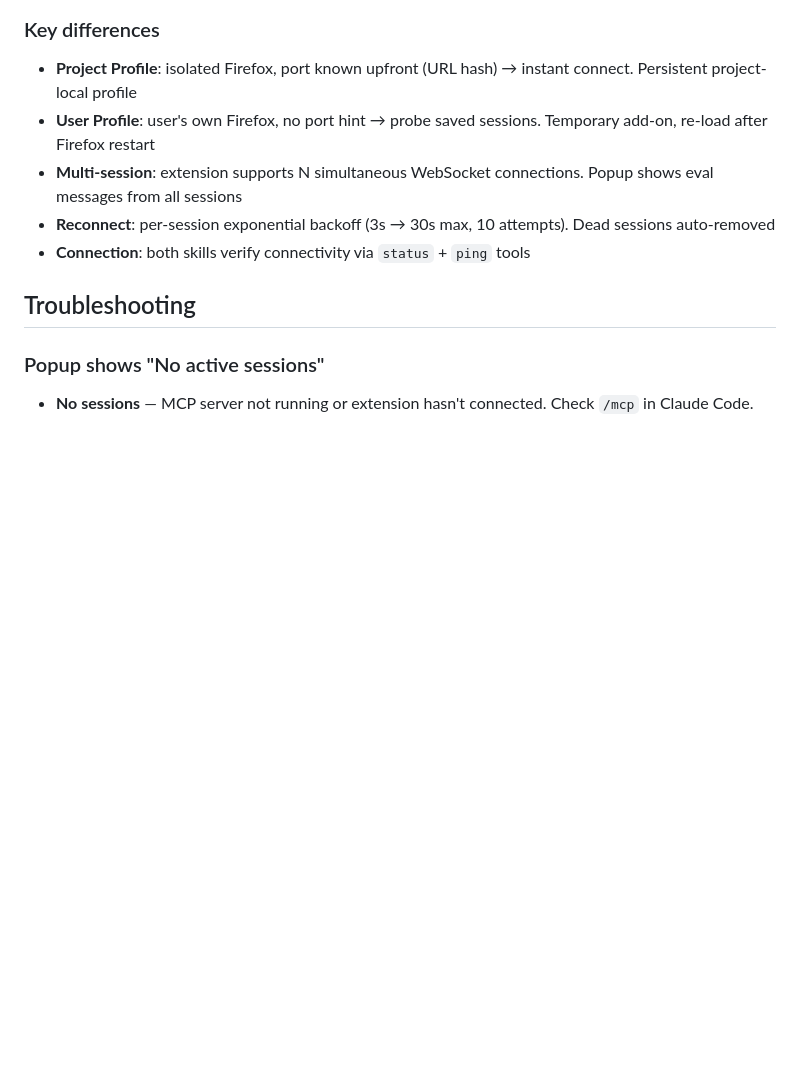
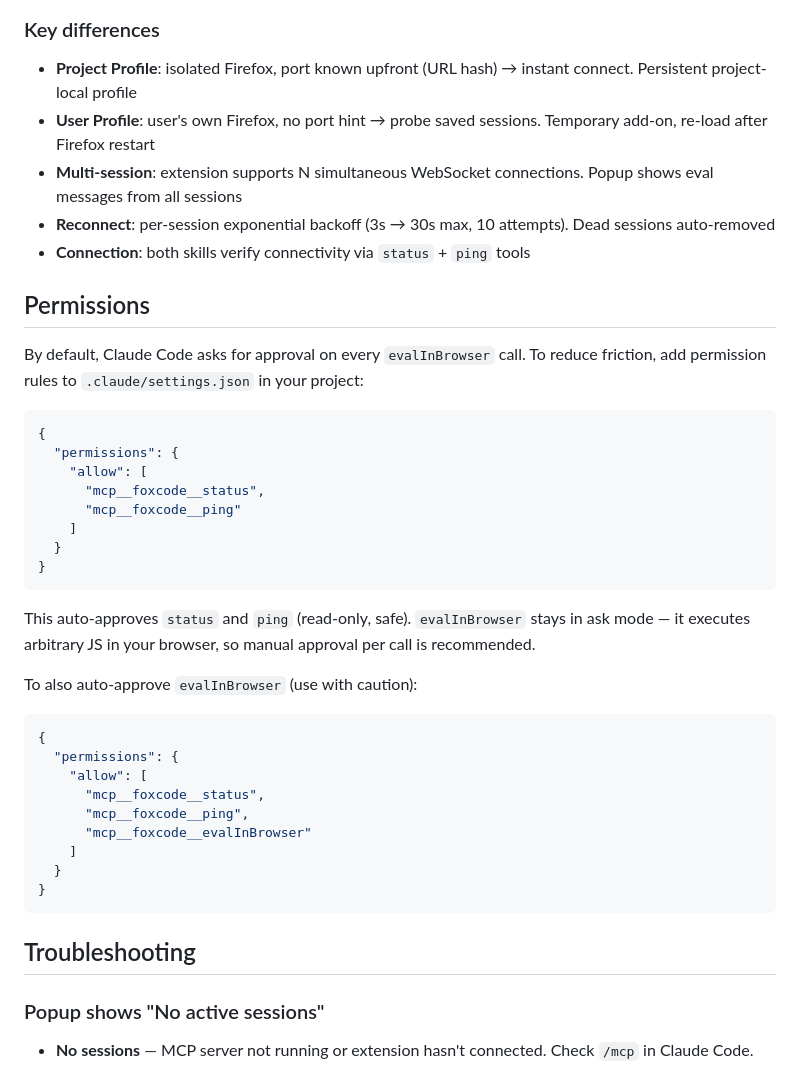
Before and after one commit to korchasa/foxcode, a Markdown page: README.md, the part around the change. Rendered like a GitHub page; blank space fills up the shorter version.

Commit message:
docs: add permissions section to README for evalInBrowser configuration

````diff
--- a/README.md
+++ b/README.md
@@ -141,6 +141,36 @@ sequenceDiagram
 - **Reconnect**: per-session exponential backoff (3s → 30s max, 10 attempts). Dead sessions auto-removed
 - **Connection**: both skills verify connectivity via `status` + `ping` tools
 
+## Permissions
+
+By default, Claude Code asks for approval on every `evalInBrowser` call. To reduce friction, add permission rules to `.claude/settings.json` in your project:
+
+```json
+{
+  "permissions": {
+    "allow": [
+      "mcp__foxcode__status",
+      "mcp__foxcode__ping"
+    ]
+  }
+}
+```
+
+This auto-approves `status` and `ping` (read-only, safe). `evalInBrowser` stays in ask mode — it executes arbitrary JS in your browser, so manual approval per call is recommended.
+
+To also auto-approve `evalInBrowser` (use with caution):
+```json
+{
+  "permissions": {
+    "allow": [
+      "mcp__foxcode__status",
+      "mcp__foxcode__ping",
+      "mcp__foxcode__evalInBrowser"
+    ]
+  }
+}
+```
+
 ## Troubleshooting
 
 ### Popup shows "No active sessions"
````
